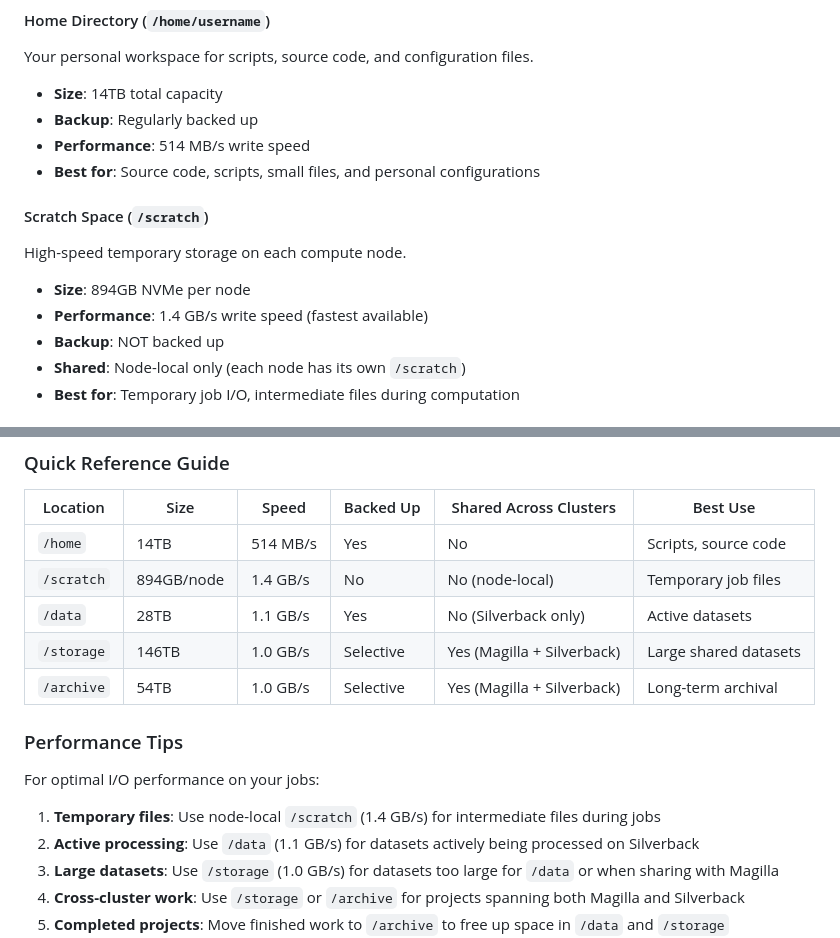
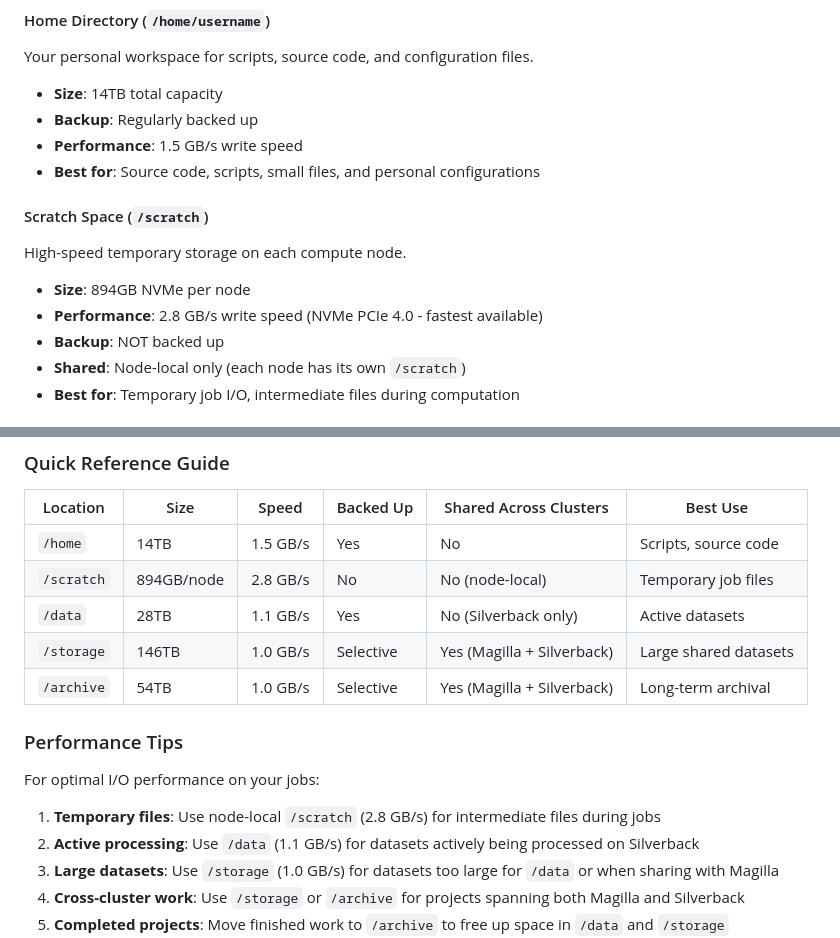
Before and after one commit to veg/silverback-user-manual, a Markdown page: HPC_User_Manual.md, 2 parts joined by grey strips. Rendered like a GitHub page.

Commit message:
Update storage benchmarks with cached I/O performance
Benchmark updates using cached I/O (more realistic for actual usage):
- /home: 1.5 GB/s (updated from 514 MB/s)
- /scratch: 2.8 GB/s (updated from 1.4 GB/s, NVMe PCIe 4.0)

Cached I/O provides better real-world performance than direct I/O.

🤖 Generated with [Claude Code](https://claude.com/claude-code)

Co-Authored-By: Claude <noreply@anthropic.com>

```diff
--- a/HPC_User_Manual.md
+++ b/HPC_User_Manual.md
@@ -42,13 +42,13 @@ The cluster provides multiple storage options optimized for different use cases.
 Your personal workspace for scripts, source code, and configuration files.
 - **Size**: 14TB total capacity
 - **Backup**: Regularly backed up
-- **Performance**: 514 MB/s write speed
+- **Performance**: 1.5 GB/s write speed
 - **Best for**: Source code, scripts, small files, and personal configurations
 
 #### Scratch Space (`/scratch`)
 High-speed temporary storage on each compute node.
 - **Size**: 894GB NVMe per node
-- **Performance**: 1.4 GB/s write speed (fastest available)
+- **Performance**: 2.8 GB/s write speed (NVMe PCIe 4.0 - fastest available)
 - **Backup**: NOT backed up
 - **Shared**: Node-local only (each node has its own `/scratch`)
 - **Best for**: Temporary job I/O, intermediate files during computation
@@ -83,8 +83,8 @@ Long-term archival storage for completed projects.
 
 | Location | Size | Speed | Backed Up | Shared Across Clusters | Best Use |
 |----------|------|-------|-----------|------------------------|----------|
-| `/home` | 14TB | 514 MB/s | Yes | No | Scripts, source code |
-| `/scratch` | 894GB/node | 1.4 GB/s | No | No (node-local) | Temporary job files |
+| `/home` | 14TB | 1.5 GB/s | Yes | No | Scripts, source code |
+| `/scratch` | 894GB/node | 2.8 GB/s | No | No (node-local) | Temporary job files |
 | `/data` | 28TB | 1.1 GB/s | Yes | No (Silverback only) | Active datasets |
 | `/storage` | 146TB | 1.0 GB/s | Selective | Yes (Magilla + Silverback) | Large shared datasets |
 | `/archive` | 54TB | 1.0 GB/s | Selective | Yes (Magilla + Silverback) | Long-term archival |
@@ -93,7 +93,7 @@ Long-term archival storage for completed projects.
 
 For optimal I/O performance on your jobs:
 
-1. **Temporary files**: Use node-local `/scratch` (1.4 GB/s) for intermediate files during jobs
+1. **Temporary files**: Use node-local `/scratch` (2.8 GB/s) for intermediate files during jobs
 2. **Active processing**: Use `/data` (1.1 GB/s) for datasets actively being processed on Silverback
 3. **Large datasets**: Use `/storage` (1.0 GB/s) for datasets too large for `/data` or when sharing with Magilla
 4. **Cross-cluster work**: Use `/storage` or `/archive` for projects spanning both Magilla and Silverback
```
